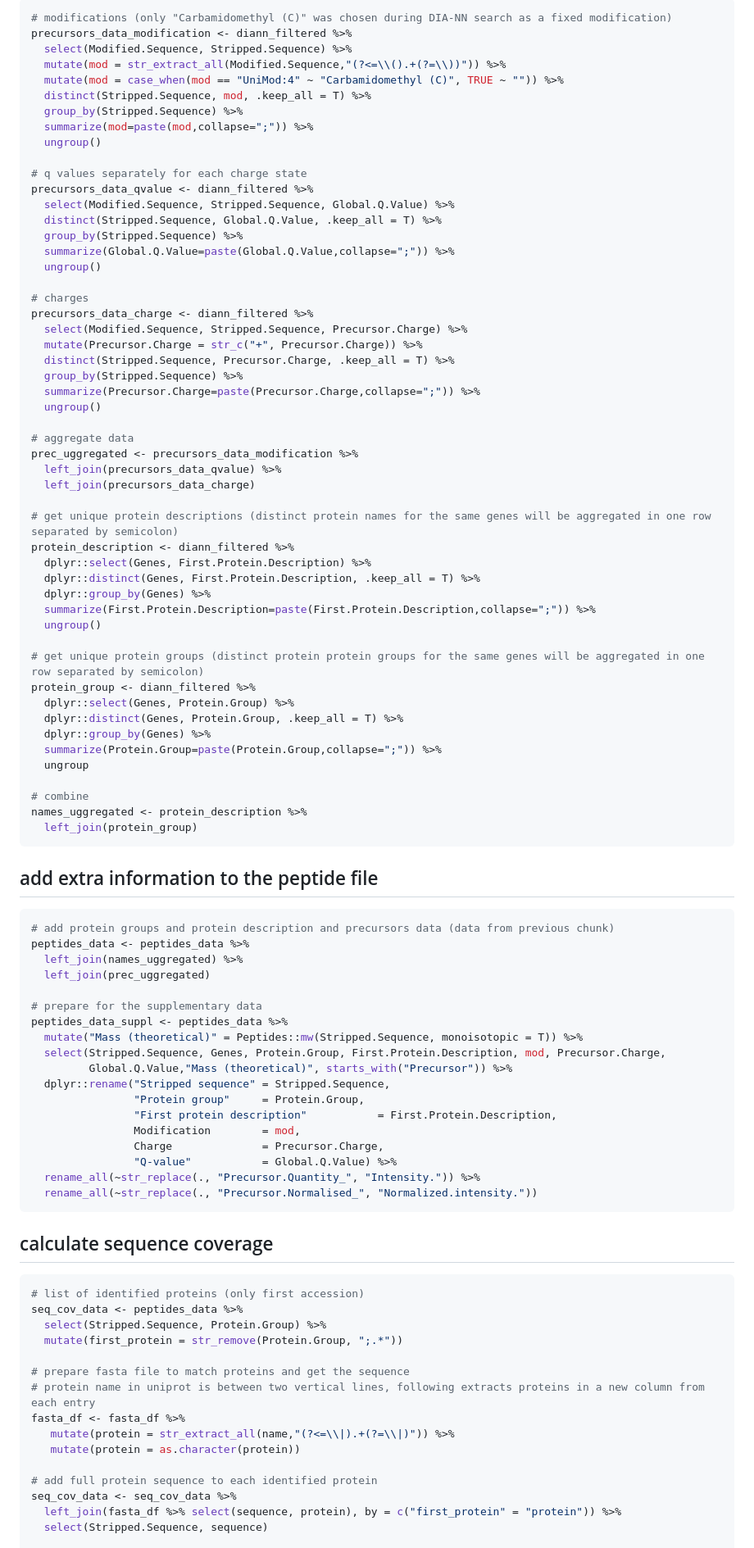
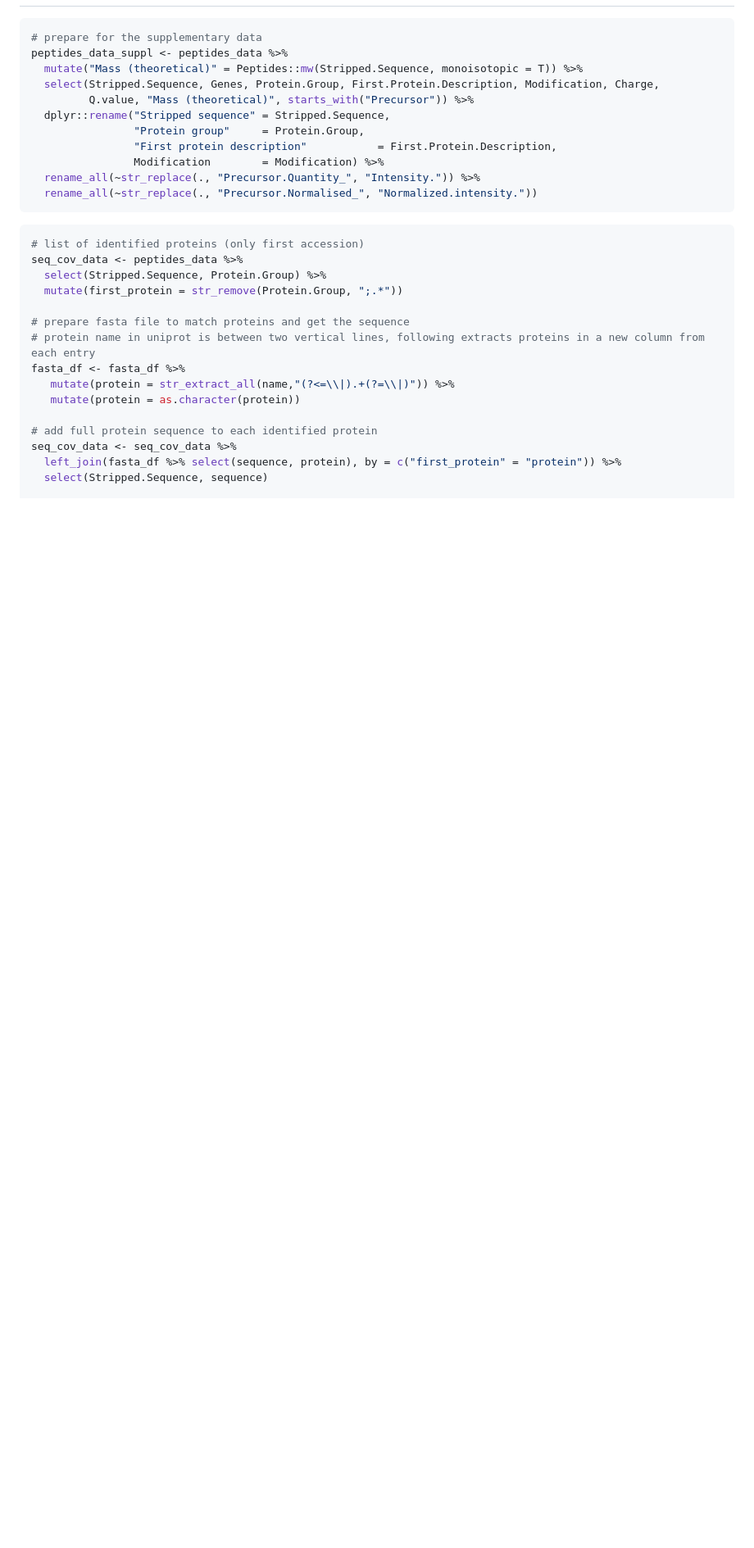
Before and after one commit to bshashikadze/diabetes-lung-omics-paper, a Markdown page: prep suppl tables/readme.md, the part around one of its changes. Shown at 82% size. Drawn GitHub-style; blank space fills up the shorter version.

````diff
--- a/prep suppl tables/readme.md
+++ b/prep suppl tables/readme.md
@@ -49,83 +44,18 @@ separated)
 
 ``` r
-# modifications (only "Carbamidomethyl (C)" was chosen during DIA-NN search as a fixed modification)
-precursors_data_modification <- diann_filtered %>%
-  select(Modified.Sequence, Stripped.Sequence) %>%
-  mutate(mod = str_extract_all(Modified.Sequence,"(?<=\\().+(?=\\))")) %>%
-  mutate(mod = case_when(mod == "UniMod:4" ~ "Carbamidomethyl (C)", TRUE ~ "")) %>%
-  distinct(Stripped.Sequence, mod, .keep_all = T) %>%
-  group_by(Stripped.Sequence) %>%
-  summarize(mod=paste(mod,collapse=";")) %>%
-  ungroup()
-
-# q values separately for each charge state
-precursors_data_qvalue <- diann_filtered %>%
-  select(Modified.Sequence, Stripped.Sequence, Global.Q.Value) %>%
-  distinct(Stripped.Sequence, Global.Q.Value, .keep_all = T) %>%
-  group_by(Stripped.Sequence) %>%
-  summarize(Global.Q.Value=paste(Global.Q.Value,collapse=";")) %>%
-  ungroup()
-
-# charges
-precursors_data_charge <- diann_filtered %>%
-  select(Modified.Sequence, Stripped.Sequence, Precursor.Charge) %>%
-  mutate(Precursor.Charge = str_c("+", Precursor.Charge)) %>%
-  distinct(Stripped.Sequence, Precursor.Charge, .keep_all = T) %>%
-  group_by(Stripped.Sequence) %>%
-  summarize(Precursor.Charge=paste(Precursor.Charge,collapse=";")) %>%
-  ungroup()
-
-# aggregate data
-prec_uggregated <- precursors_data_modification %>%
-  left_join(precursors_data_qvalue) %>%
-  left_join(precursors_data_charge)
-
-# get unique protein descriptions (distinct protein names for the same genes will be aggregated in one row separated by semicolon)
-protein_description <- diann_filtered %>%
-  dplyr::select(Genes, First.Protein.Description) %>%
-  dplyr::distinct(Genes, First.Protein.Description, .keep_all = T) %>%
-  dplyr::group_by(Genes) %>%
-  summarize(First.Protein.Description=paste(First.Protein.Description,collapse=";")) %>%
-  ungroup()
-
-# get unique protein groups (distinct protein protein groups for the same genes will be aggregated in one row separated by semicolon)
-protein_group <- diann_filtered %>%
-  dplyr::select(Genes, Protein.Group) %>%
-  dplyr::distinct(Genes, Protein.Group, .keep_all = T) %>%
-  dplyr::group_by(Genes) %>%
-  summarize(Protein.Group=paste(Protein.Group,collapse=";")) %>%
-  ungroup
-
-# combine
-names_uggregated <- protein_description %>%
-  left_join(protein_group)
-```
-
-
-## add extra information to the peptide file
-
-``` r
-# add protein groups and protein description and precursors data (data from previous chunk)
-peptides_data <- peptides_data %>%
-  left_join(names_uggregated) %>%
-  left_join(prec_uggregated)
-
 # prepare for the supplementary data
 peptides_data_suppl <- peptides_data %>%
   mutate("Mass (theoretical)" = Peptides::mw(Stripped.Sequence, monoisotopic = T)) %>%
-  select(Stripped.Sequence, Genes, Protein.Group, First.Protein.Description, mod, Precursor.Charge,
-         Global.Q.Value,"Mass (theoretical)", starts_with("Precursor")) %>%
+  select(Stripped.Sequence, Genes, Protein.Group, First.Protein.Description, Modification, Charge,
+         Q.value, "Mass (theoretical)", starts_with("Precursor")) %>%
   dplyr::rename("Stripped sequence" = Stripped.Sequence,
                 "Protein group"     = Protein.Group,
                 "First protein description"           = First.Protein.Description,
-                Modification        = mod,
-                Charge              = Precursor.Charge,
-                "Q-value"           = Global.Q.Value) %>%
+                Modification        = Modification) %>%
   rename_all(~str_replace(., "Precursor.Quantity_", "Intensity.")) %>%
   rename_all(~str_replace(., "Precursor.Normalised_", "Normalized.intensity."))
 ```
 
-## calculate sequence coverage
 
 ``` r
 # list of identified proteins (only first accession)
````
Also changed, not shown: other parts of prep suppl tables/readme.md (+14 -21 lines).
